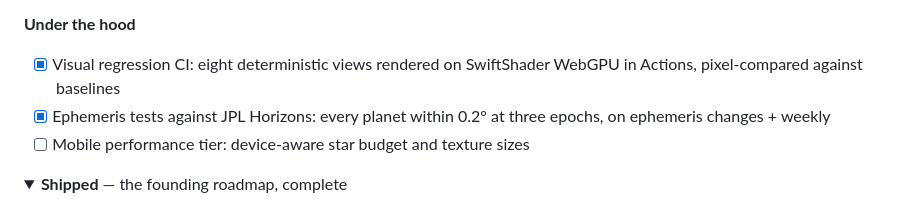
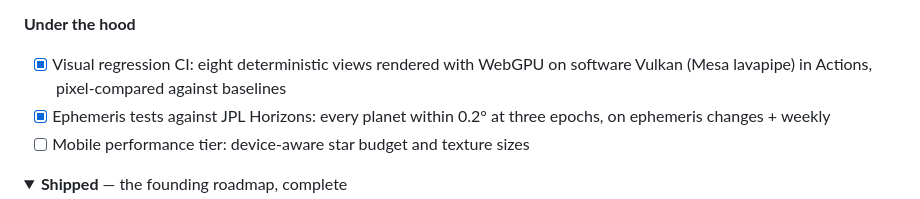
Before and after one commit to chrisjz/universe, a Markdown page: README.md, the part around the change. GitHub-like rendering; folded sections open.

Commit message:
Docs tell the true story: lavapipe, not SwiftShader
Co-Authored-By: Claude Fable 5 <noreply@anthropic.com>

```diff
--- a/README.md
+++ b/README.md
@@ -193,7 +193,7 @@ by theme:
 
 **Under the hood**
 
-- [x] Visual regression CI: eight deterministic views rendered on SwiftShader WebGPU in Actions, pixel-compared against baselines
+- [x] Visual regression CI: eight deterministic views rendered with WebGPU on software Vulkan (Mesa lavapipe) in Actions, pixel-compared against baselines
 - [x] Ephemeris tests against JPL Horizons: every planet within 0.2° at three epochs, on ephemeris changes + weekly
 - [ ] Mobile performance tier: device-aware star budget and texture sizes
 
```
Also changed, not shown: docs/ARCHITECTURE.md (+10 -4 lines).
